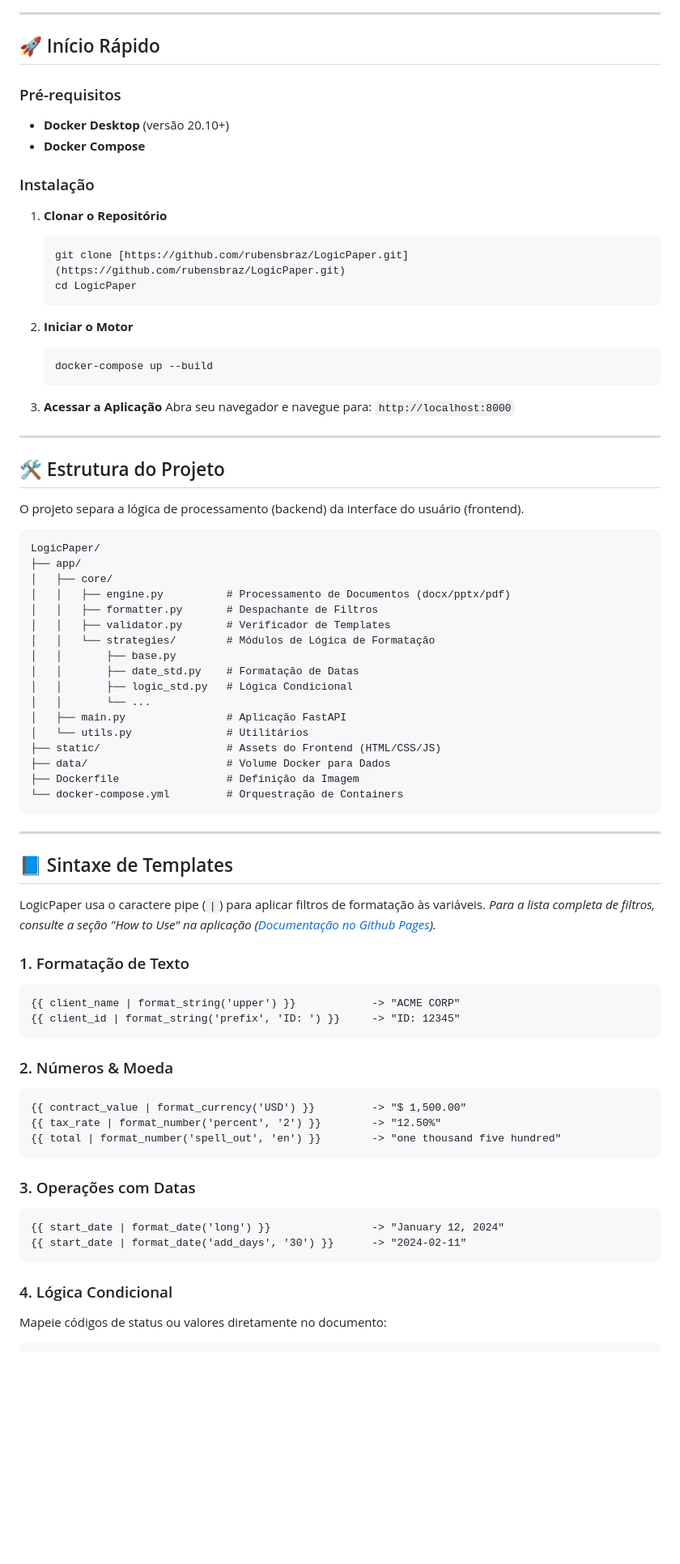
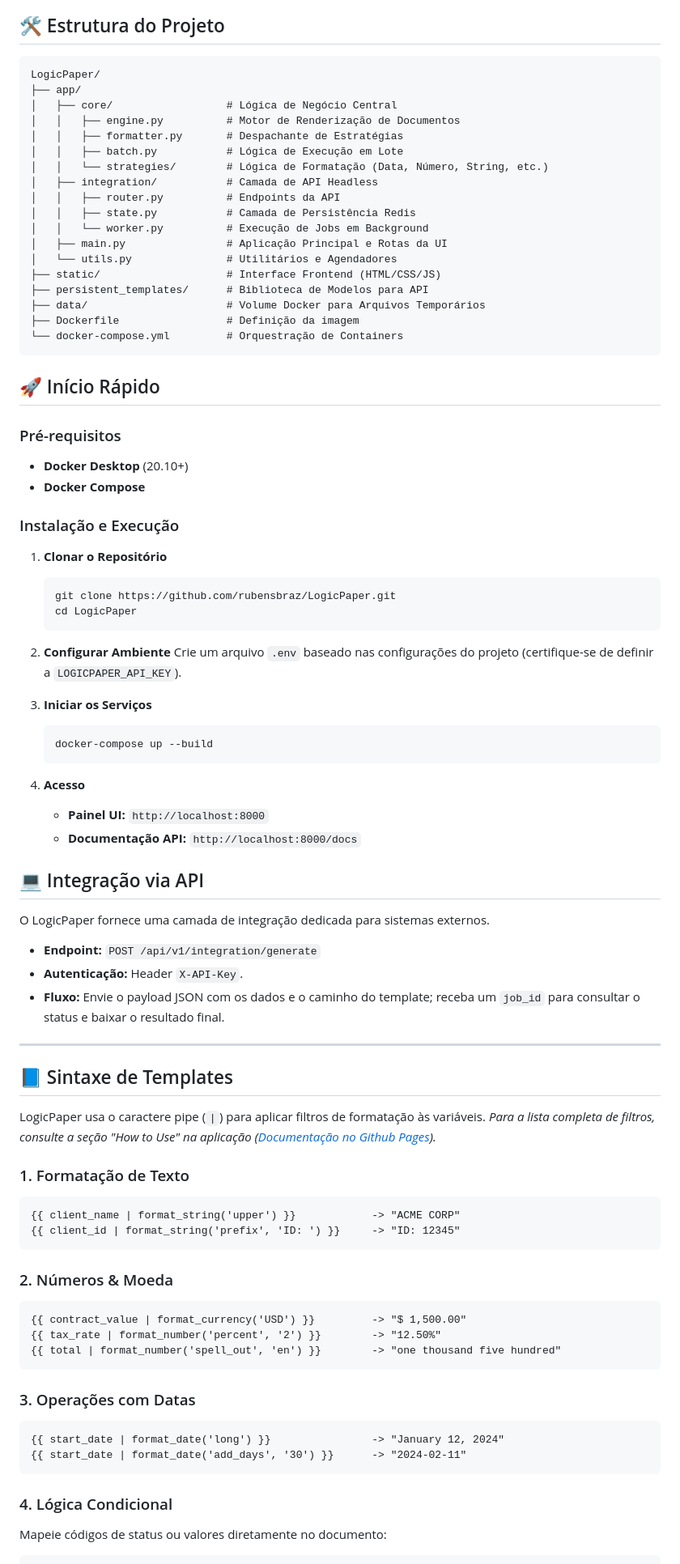
Before and after one commit to rubensbraz/LogicPaper, a Markdown page: README_pt.md, the part around one of its changes. Shown at 81% size. Drawn GitHub-style; blank space fills up the shorter version.

````diff
--- a/README_pt.md
+++ b/README_pt.md
@@ -60,56 +57,62 @@ graph LR
 ```
 
----
+## 🛠️ Estrutura do Projeto
+
+```text
+LogicPaper/
+├── app/
+│   ├── core/                  # Lógica de Negócio Central
+│   │   ├── engine.py          # Motor de Renderização de Documentos
+│   │   ├── formatter.py       # Despachante de Estratégias
+│   │   ├── batch.py           # Lógica de Execução em Lote
+│   │   └── strategies/        # Lógica de Formatação (Data, Número, String, etc.)
+│   ├── integration/           # Camada de API Headless
+│   │   ├── router.py          # Endpoints da API
+│   │   ├── state.py           # Camada de Persistência Redis
+│   │   └── worker.py          # Execução de Jobs em Background
+│   ├── main.py                # Aplicação Principal e Rotas da UI
+│   └── utils.py               # Utilitários e Agendadores
+├── static/                    # Interface Frontend (HTML/CSS/JS)
+├── persistent_templates/      # Biblioteca de Modelos para API
+├── data/                      # Volume Docker para Arquivos Temporários
+├── Dockerfile                 # Definição da imagem
+└── docker-compose.yml         # Orquestração de Containers
+```
 
 ## 🚀 Início Rápido
 
 ### Pré-requisitos
 
-* **Docker Desktop** (versão 20.10+)
+* **Docker Desktop** (20.10+)
 * **Docker Compose**
 
-### Instalação
+### Instalação e Execução
 
 1.  **Clonar o Repositório**
     ```bash
-    git clone [https://github.com/rubensbraz/LogicPaper.git](https://github.com/rubensbraz/LogicPaper.git)
+    git clone https://github.com/rubensbraz/LogicPaper.git
     cd LogicPaper
     ```
 
-2.  **Iniciar o Motor**
+2.  **Configurar Ambiente**
+    Crie um arquivo `.env` baseado nas configurações do projeto (certifique-se de definir a `LOGICPAPER_API_KEY`).
+
+3.  **Iniciar os Serviços**
     ```bash
     docker-compose up --build
     ```
 
-3.  **Acessar a Aplicação**
-    Abra seu navegador e navegue para:
-    `http://localhost:8000`
+4.  **Acesso**
+    * **Painel UI:** `http://localhost:8000`
+    * **Documentação API:** `http://localhost:8000/docs`
 
----
+## 💻 Integração via API
 
-## 🛠️ Estrutura do Projeto
+O LogicPaper fornece uma camada de integração dedicada para sistemas externos.
 
-O projeto separa a lógica de processamento (backend) da interface do usuário (frontend).
-
-```text
-LogicPaper/
-├── app/
-│   ├── core/
-│   │   ├── engine.py          # Processamento de Documentos (docx/pptx/pdf)
-│   │   ├── formatter.py       # Despachante de Filtros
-│   │   ├── validator.py       # Verificador de Templates
-│   │   └── strategies/        # Módulos de Lógica de Formatação
-│   │       ├── base.py
-│   │       ├── date_std.py    # Formatação de Datas
-│   │       ├── logic_std.py   # Lógica Condicional
-│   │       └── ...
-│   ├── main.py                # Aplicação FastAPI
-│   └── utils.py               # Utilitários
-├── static/                    # Assets do Frontend (HTML/CSS/JS)
-├── data/                      # Volume Docker para Dados
-├── Dockerfile                 # Definição da Imagem
-└── docker-compose.yml         # Orquestração de Containers
-```
+* **Endpoint:** `POST /api/v1/integration/generate`
+* **Autenticação:** Header `X-API-Key`.
+* **Fluxo:** Envie o payload JSON com os dados e o caminho do template; receba um `job_id` para consultar o status e baixar o resultado final.
 
 ---
 
@@ -119,12 +122,14 @@ LogicPaper usa o caractere pipe (`|`) para aplicar filtros de formatação às v
 *Para a lista completa de filtros, consulte a seção "How to Use" na aplicação ([Documentação no Github Pages](https://rubensbraz.github.io/LogicPaper/help.html)).*
 
 ### 1. Formatação de Texto
+
 ```jinja2
 {{ client_name | format_string('upper') }}            -> "ACME CORP"
 {{ client_id | format_string('prefix', 'ID: ') }}     -> "ID: 12345"
 ```
 
 ### 2. Números & Moeda
+
 ```jinja2
 {{ contract_value | format_currency('USD') }}         -> "$ 1,500.00"
 {{ tax_rate | format_number('percent', '2') }}        -> "12.50%"
@@ -132,12 +137,14 @@ LogicPaper usa o caractere pipe (`|`) para aplicar filtros de formatação às v
 ```
 
 ### 3. Operações com Datas
+
 ```jinja2
 {{ start_date | format_date('long') }}                -> "January 12, 2024"
 {{ start_date | format_date('add_days', '30') }}      -> "2024-02-11"
 ```
 
 ### 4. Lógica Condicional
+
 Mapeie códigos de status ou valores diretamente no documento:
 ```jinja2
 {{ status_code | format_logic(
````
Also changed, not shown: other parts of README_pt.md (+28 -44 lines), README.md (+68 -74 lines).
